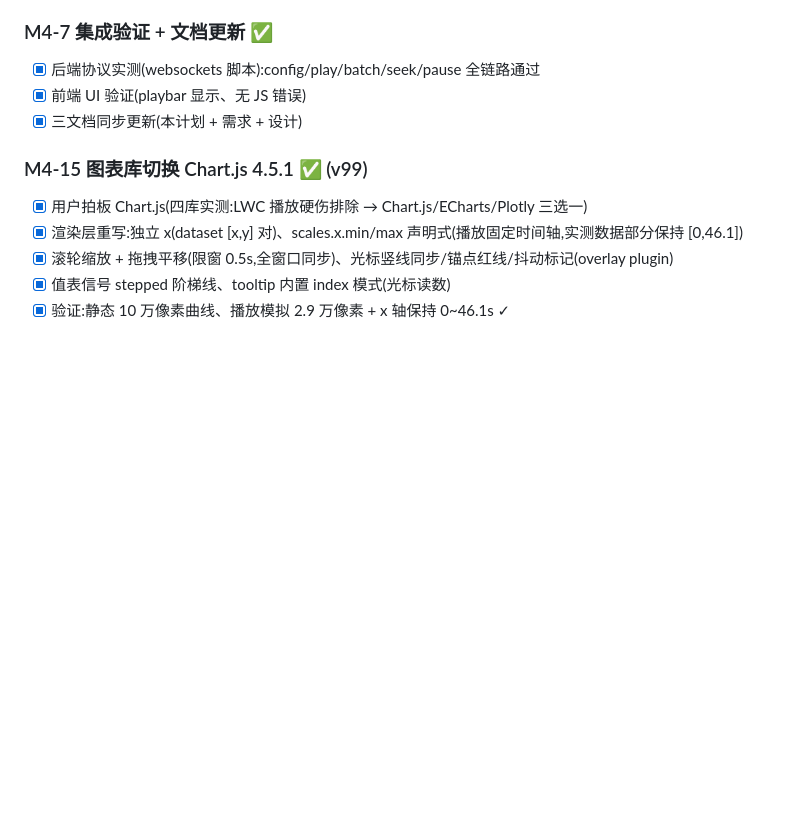
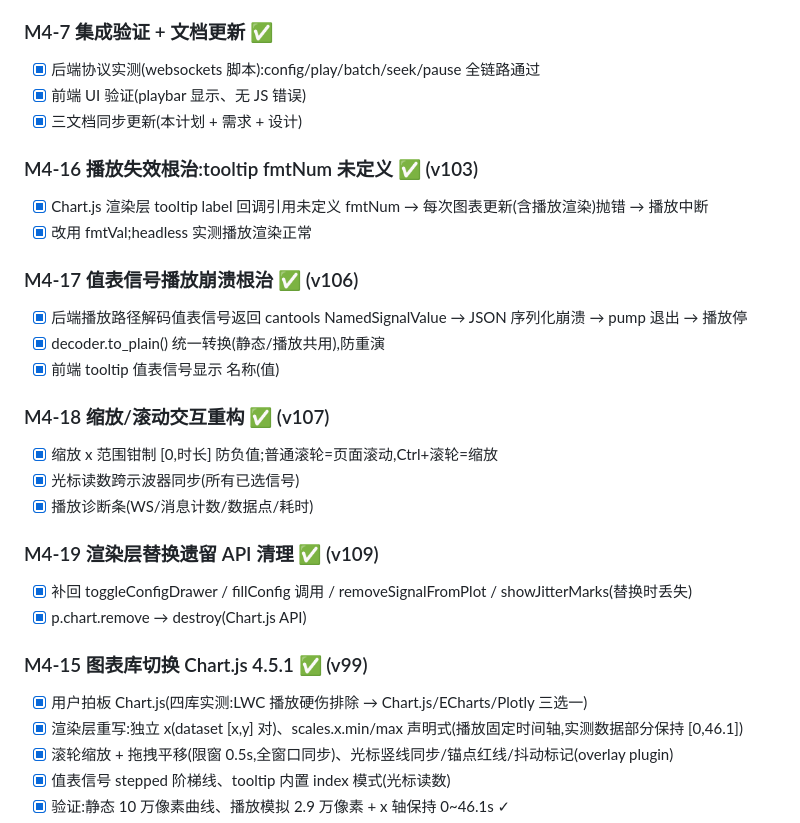
Before and after one commit to yunlistener/blf-dbc-web, a Markdown page: docs/项目计划.md, the part around the change. Drawn GitHub-style; blank space fills up the shorter version.

Commit message:
收工:三文档同步(需求/系统设计/项目计划)——Chart.js 定案、值表信号统一处理、缩放交互重构、渲染层遗留 API 清理 M4-16..M4-19

```diff
--- a/docs/项目计划.md
+++ b/docs/项目计划.md
@@ -56,6 +56,24 @@
 - [x] 后端协议实测(websockets 脚本):config/play/batch/seek/pause 全链路通过
 - [x] 前端 UI 验证(playbar 显示、无 JS 错误)
 - [x] 三文档同步更新(本计划 + 需求 + 设计)
+
+### M4-16 播放失效根治:tooltip fmtNum 未定义 ✅ (v103)
+- [x] Chart.js 渲染层 tooltip label 回调引用未定义 fmtNum → 每次图表更新(含播放渲染)抛错 → 播放中断
+- [x] 改用 fmtVal;headless 实测播放渲染正常
+
+### M4-17 值表信号播放崩溃根治 ✅ (v106)
+- [x] 后端播放路径解码值表信号返回 cantools NamedSignalValue → JSON 序列化崩溃 → pump 退出 → 播放停
+- [x] decoder.to_plain() 统一转换(静态/播放共用),防重演
+- [x] 前端 tooltip 值表信号显示 名称(值)
+
+### M4-18 缩放/滚动交互重构 ✅ (v107)
+- [x] 缩放 x 范围钳制 [0,时长] 防负值;普通滚轮=页面滚动,Ctrl+滚轮=缩放
+- [x] 光标读数跨示波器同步(所有已选信号)
+- [x] 播放诊断条(WS/消息计数/数据点/耗时)
+
+### M4-19 渲染层替换遗留 API 清理 ✅ (v109)
+- [x] 补回 toggleConfigDrawer / fillConfig 调用 / removeSignalFromPlot / showJitterMarks(替换时丢失)
+- [x] p.chart.remove → destroy(Chart.js API)
 
 ### M4-15 图表库切换 Chart.js 4.5.1 ✅ (v99)
 - [x] 用户拍板 Chart.js(四库实测:LWC 播放硬伤排除 → Chart.js/ECharts/Plotly 三选一)
```
Also changed, not shown: docs/系统设计.md (+8 -0 lines), docs/需求文档.md (+4 -1 lines).
